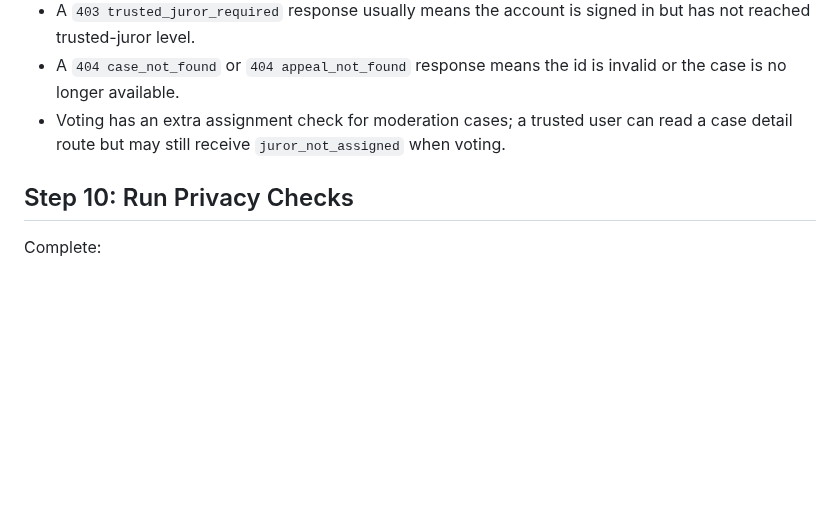
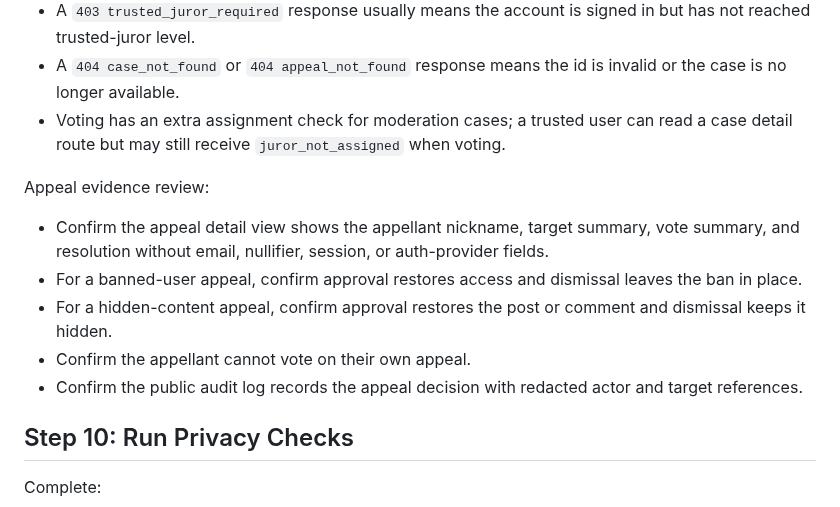
Before and after one commit to hkcmi/UniAnon, a Markdown page: FIRST_COMMUNITY_LAUNCH.md, the part around the change. Drawn GitHub-style; blank space fills up the shorter version.

Commit message:
Document appeal evidence drill

```diff
--- a/FIRST_COMMUNITY_LAUNCH.md
+++ b/FIRST_COMMUNITY_LAUNCH.md
@@ -224,6 +224,14 @@ Detail-route checks:
 - A `404 case_not_found` or `404 appeal_not_found` response means the id is invalid or the case is no longer available.
 - Voting has an extra assignment check for moderation cases; a trusted user can read a case detail route but may still receive `juror_not_assigned` when voting.
 
+Appeal evidence review:
+
+- Confirm the appeal detail view shows the appellant nickname, target summary, vote summary, and resolution without email, nullifier, session, or auth-provider fields.
+- For a banned-user appeal, confirm approval restores access and dismissal leaves the ban in place.
+- For a hidden-content appeal, confirm approval restores the post or comment and dismissal keeps it hidden.
+- Confirm the appellant cannot vote on their own appeal.
+- Confirm the public audit log records the appeal decision with redacted actor and target references.
+
 ## Step 10: Run Privacy Checks
 
 Complete:
```
Also changed, not shown: DEVELOPMENT_PLAN.md (+5 -4 lines).
